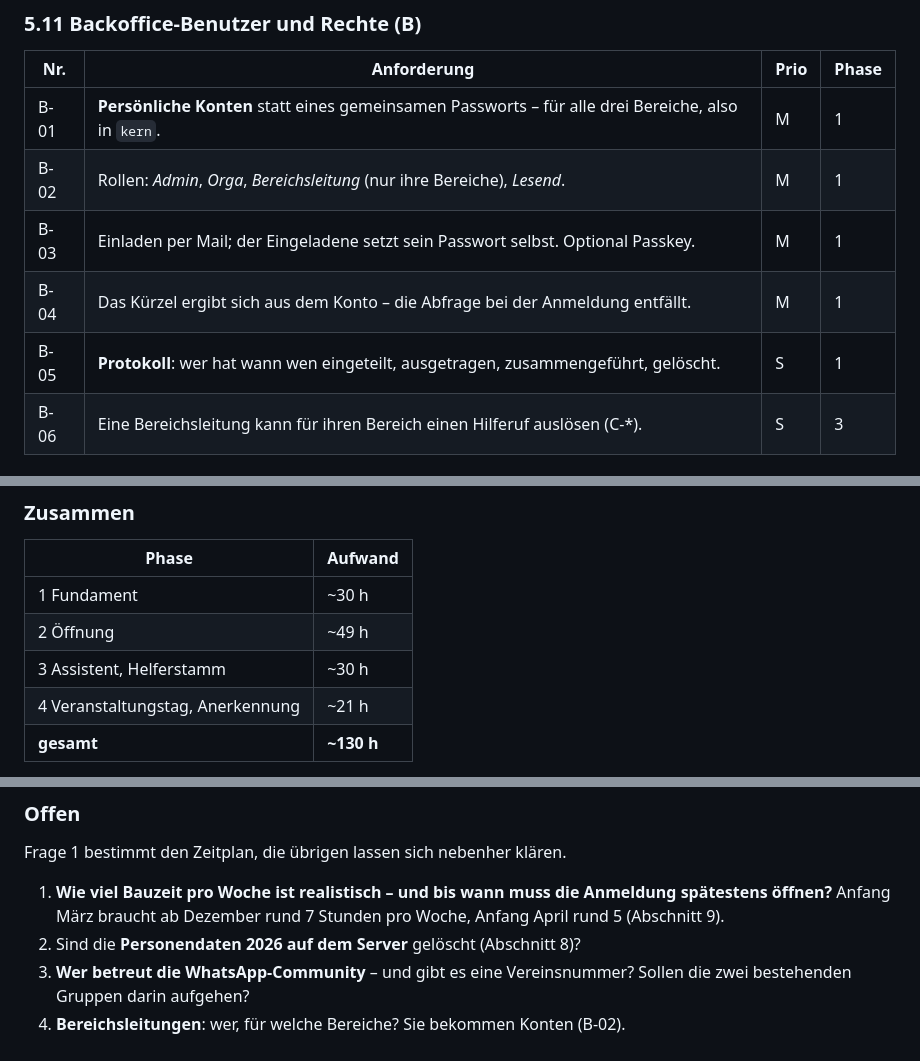
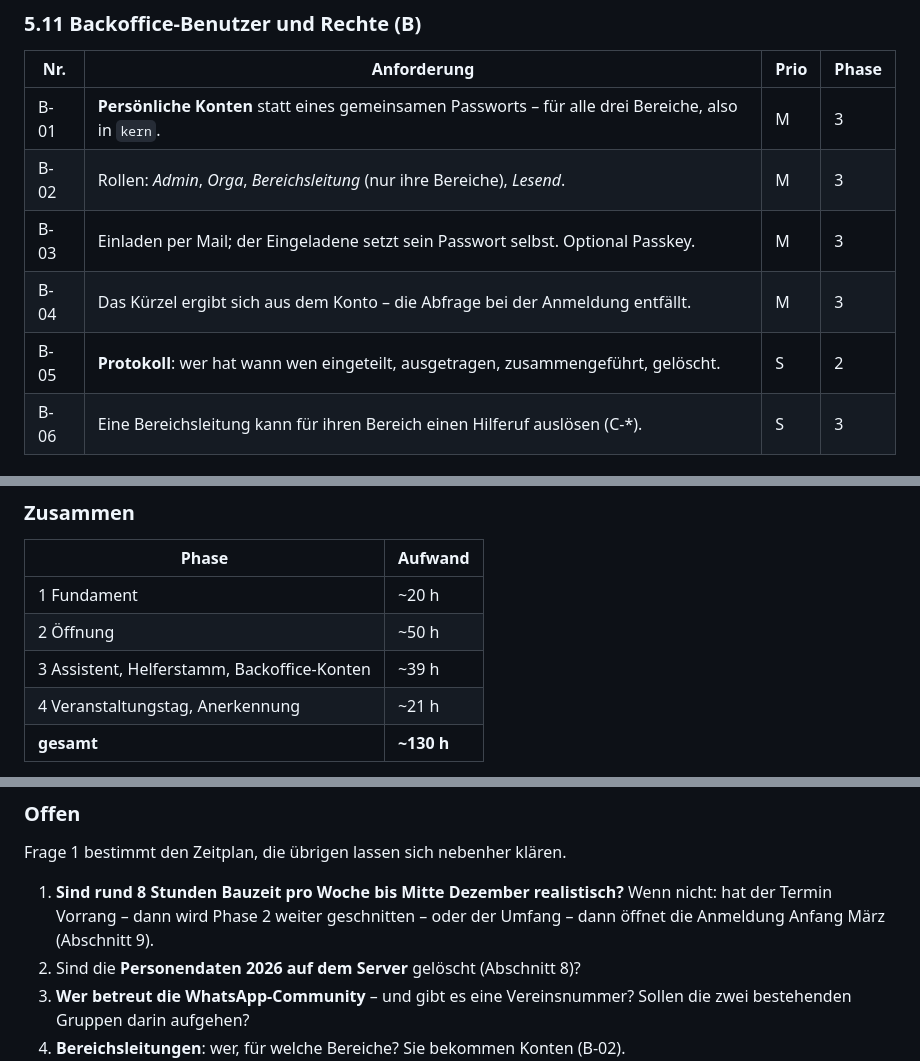
Before and after one commit to kallelix/aa-kfz, a Markdown page: docs/lastenheft-helferanmeldung.md, 3 parts joined by grey strips. Rendered like a GitHub page.

```diff
--- a/docs/lastenheft-helferanmeldung.md
+++ b/docs/lastenheft-helferanmeldung.md
@@ -356,11 +356,11 @@ Ankündigungsgruppe niemanden mit @ erwähnen: das zeigt dessen Nummer allen.
 
 | Nr. | Anforderung | Prio | Phase |
 | --- | --- | --- | --- |
-| B-01 | **Persönliche Konten** statt eines gemeinsamen Passworts – für alle drei Bereiche, also in `kern`. | M | 1 |
-| B-02 | Rollen: *Admin*, *Orga*, *Bereichsleitung* (nur ihre Bereiche), *Lesend*. | M | 1 |
-| B-03 | Einladen per Mail; der Eingeladene setzt sein Passwort selbst. Optional Passkey. | M | 1 |
-| B-04 | Das Kürzel ergibt sich aus dem Konto – die Abfrage bei der Anmeldung entfällt. | M | 1 |
-| B-05 | **Protokoll**: wer hat wann wen eingeteilt, ausgetragen, zusammengeführt, gelöscht. | S | 1 |
+| B-01 | **Persönliche Konten** statt eines gemeinsamen Passworts – für alle drei Bereiche, also in `kern`. | M | 3 |
+| B-02 | Rollen: *Admin*, *Orga*, *Bereichsleitung* (nur ihre Bereiche), *Lesend*. | M | 3 |
+| B-03 | Einladen per Mail; der Eingeladene setzt sein Passwort selbst. Optional Passkey. | M | 3 |
+| B-04 | Das Kürzel ergibt sich aus dem Konto – die Abfrage bei der Anmeldung entfällt. | M | 3 |
+| B-05 | **Protokoll**: wer hat wann wen eingeteilt, ausgetragen, zusammengeführt, gelöscht. | S | 2 |
 | B-06 | Eine Bereichsleitung kann für ihren Bereich einen Hilferuf auslösen (C-*). | S | 3 |
 
 ### 5.12 Datenschutz und Recht (D)
@@ -711,9 +716,9 @@ Fehler beheben, nichts Neues.
 
 | Phase | Aufwand |
 | --- | --- |
-| 1 Fundament | ~30 h |
-| 2 Öffnung | ~49 h |
-| 3 Assistent, Helferstamm | ~30 h |
+| 1 Fundament | ~20 h |
+| 2 Öffnung | ~50 h |
+| 3 Assistent, Helferstamm, Backoffice-Konten | ~39 h |
 | 4 Veranstaltungstag, Anerkennung | ~21 h |
 | **gesamt** | **~130 h** |
 
@@ -778,9 +784,10 @@ Reihenfolge nichts – sie wird dann einfach die erste auf dem neuen System
 
 Frage 1 bestimmt den Zeitplan, die übrigen lassen sich nebenher klären.
 
-1. **Wie viel Bauzeit pro Woche ist realistisch – und bis wann muss die
-   Anmeldung spätestens öffnen?** Anfang März braucht ab Dezember rund
-   7 Stunden pro Woche, Anfang April rund 5 (Abschnitt 9).
+1. **Sind rund 8 Stunden Bauzeit pro Woche bis Mitte Dezember realistisch?**
+   Wenn nicht: hat der Termin Vorrang – dann wird Phase 2 weiter
+   geschnitten – oder der Umfang – dann öffnet die Anmeldung Anfang März
+   (Abschnitt 9).
 2. Sind die **Personendaten 2026 auf dem Server** gelöscht (Abschnitt 8)?
 3. **Wer betreut die WhatsApp-Community** – und gibt es eine Vereinsnummer?
    Sollen die zwei bestehenden Gruppen darin aufgehen?
```
Also changed, not shown: other parts of docs/lastenheft-helferanmeldung.md (+32 -26 lines).
